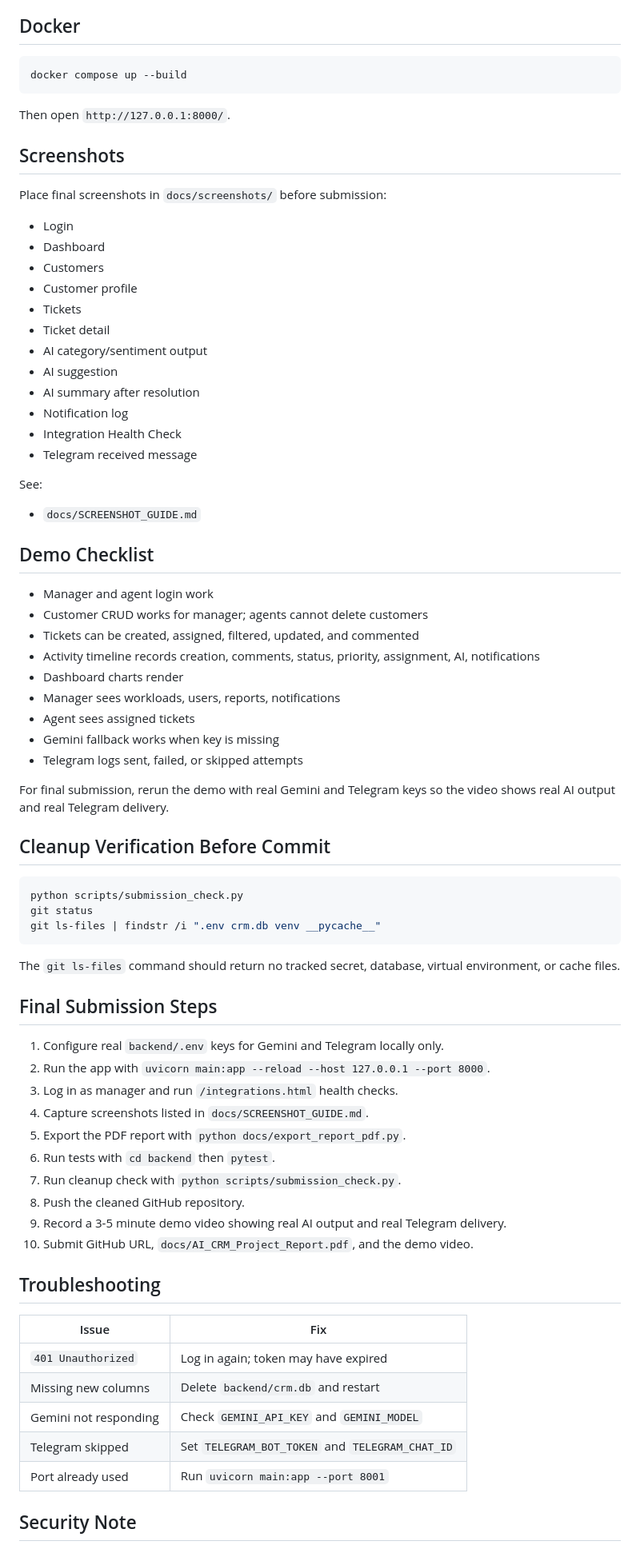
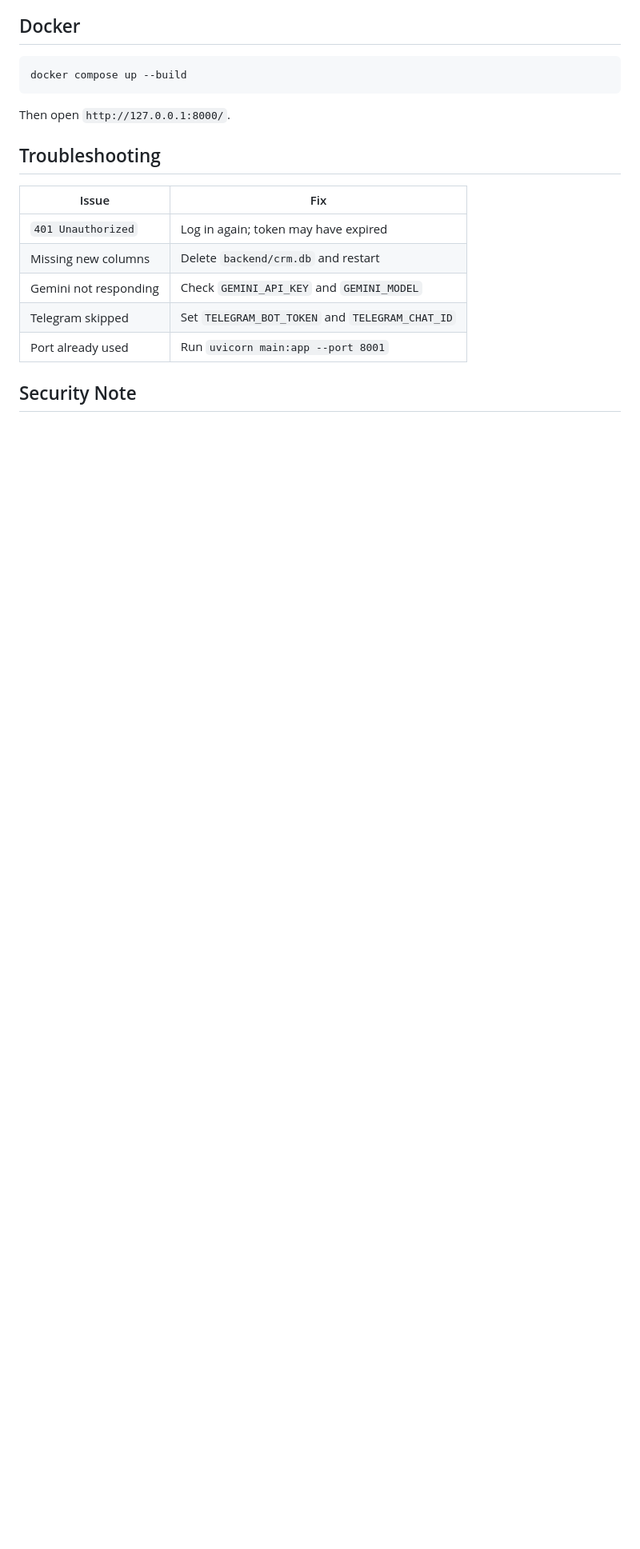
Before and after one commit to SaadJamil19/AI_Compenstaory_Assignment, a Markdown page: README.md, the part around one of its changes. Shown at 80% size. GitHub-like rendering; blank space fills up the shorter version.

````diff
--- a/README.md
+++ b/README.md
@@ -218,63 +220,6 @@ docker compose up --build
 
 Then open `http://127.0.0.1:8000/`.
 
-## Screenshots
-
-Place final screenshots in `docs/screenshots/` before submission:
-
-- Login
-- Dashboard
-- Customers
-- Customer profile
-- Tickets
-- Ticket detail
-- AI category/sentiment output
-- AI suggestion
-- AI summary after resolution
-- Notification log
-- Integration Health Check
-- Telegram received message
-
-See:
-
-- `docs/SCREENSHOT_GUIDE.md`
-
-## Demo Checklist
-
-- Manager and agent login work
-- Customer CRUD works for manager; agents cannot delete customers
-- Tickets can be created, assigned, filtered, updated, and commented
-- Activity timeline records creation, comments, status, priority, assignment, AI, notifications
-- Dashboard charts render
-- Manager sees workloads, users, reports, notifications
-- Agent sees assigned tickets
-- Gemini fallback works when key is missing
-- Telegram logs sent, failed, or skipped attempts
-
-For final submission, rerun the demo with real Gemini and Telegram keys so the video shows real AI output and real Telegram delivery.
-
-## Cleanup Verification Before Commit
-
-```powershell
-python scripts/submission_check.py
-git status
-git ls-files | findstr /i ".env crm.db venv __pycache__"
-```
-
-The `git ls-files` command should return no tracked secret, database, virtual environment, or cache files.
-
-## Final Submission Steps
-
-1. Configure real `backend/.env` keys for Gemini and Telegram locally only.
-2. Run the app with `uvicorn main:app --reload --host 127.0.0.1 --port 8000`.
-3. Log in as manager and run `/integrations.html` health checks.
-4. Capture screenshots listed in `docs/SCREENSHOT_GUIDE.md`.
-5. Export the PDF report with `python docs/export_report_pdf.py`.
-6. Run tests with `cd backend` then `pytest`.
-7. Run cleanup check with `python scripts/submission_check.py`.
-8. Push the cleaned GitHub repository.
-9. Record a 3-5 minute demo video showing real AI output and real Telegram delivery.
-10. Submit GitHub URL, `docs/AI_CRM_Project_Report.pdf`, and the demo video.
 
 ## Troubleshooting
 
````
Also changed, not shown: other parts of README.md (+4 -2 lines).
